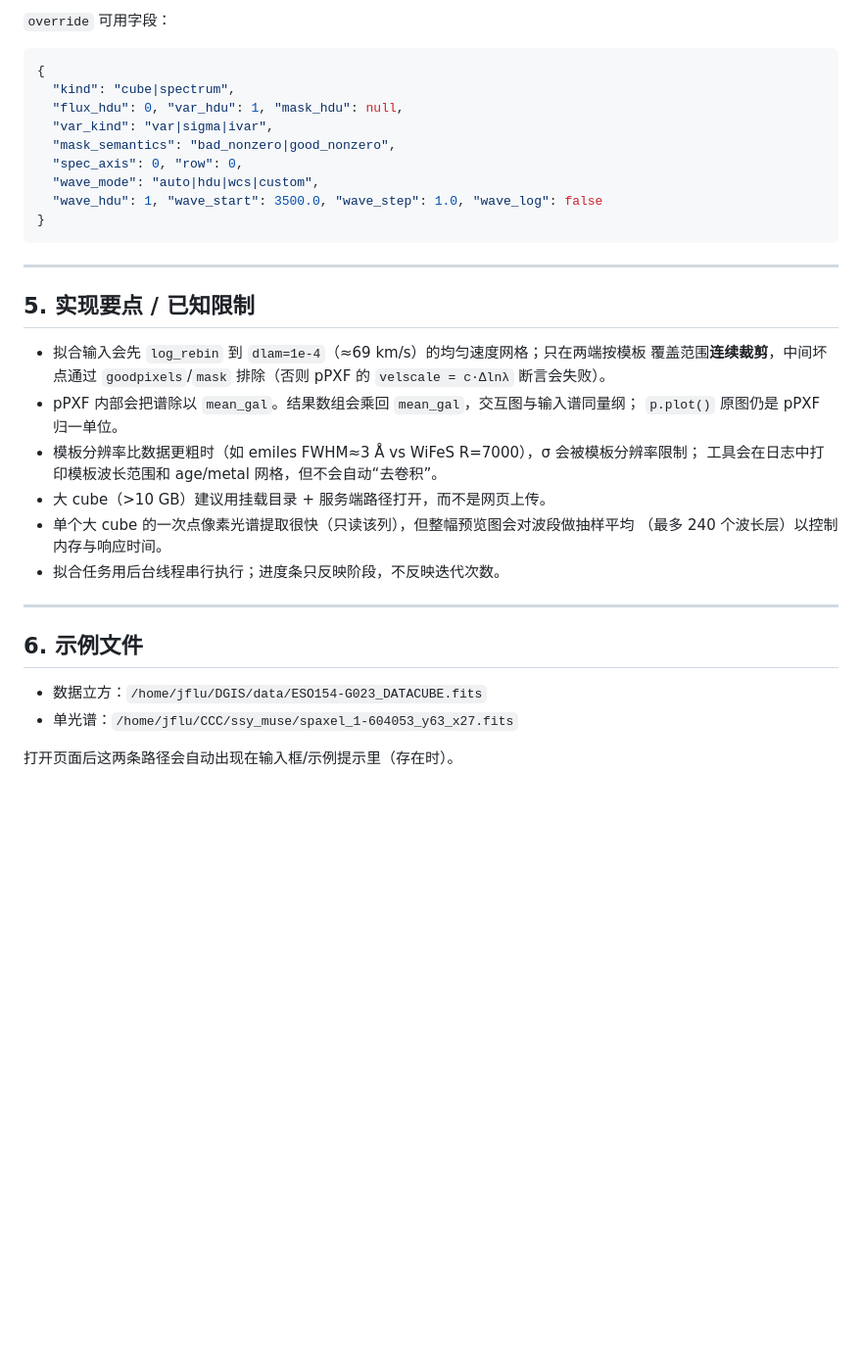
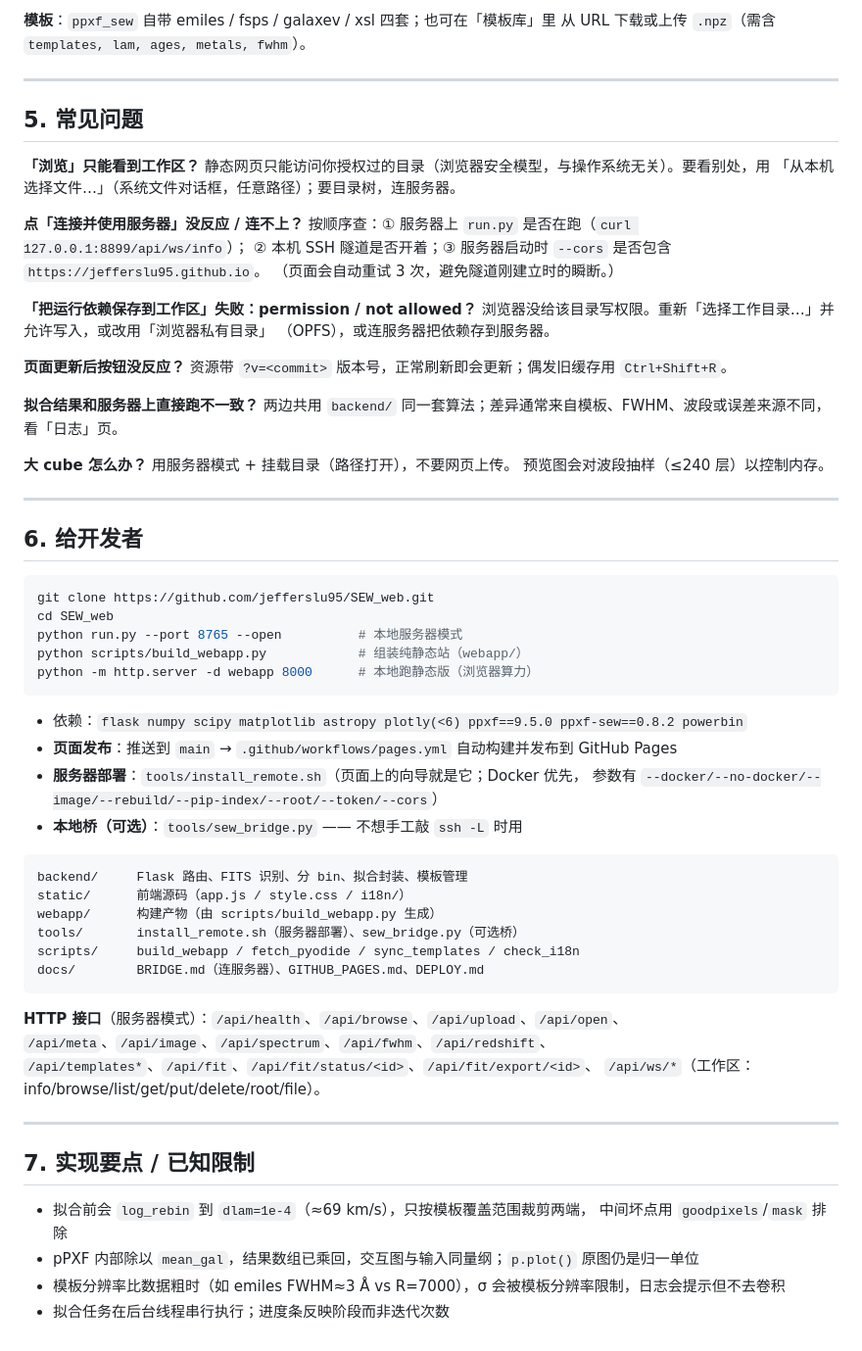
Before and after one commit to jefferslu95/SEW_web, a Markdown page: README.md, the part around one of its changes. Shown at 98% size. GitHub-like rendering; blank space fills up the shorter version.

````diff
--- a/README.md
+++ b/README.md
@@ -230,39 +120,71 @@ SEW_web/
 
-`override` 可用字段：
-
-```json
-{
-  "kind": "cube|spectrum",
-  "flux_hdu": 0, "var_hdu": 1, "mask_hdu": null,
-  "var_kind": "var|sigma|ivar",
-  "mask_semantics": "bad_nonzero|good_nonzero",
-  "spec_axis": 0, "row": 0,
-  "wave_mode": "auto|hdu|wcs|custom",
-  "wave_hdu": 1, "wave_start": 3500.0, "wave_step": 1.0, "wave_log": false
-}
-```
+**模板**：`ppxf_sew` 自带 emiles / fsps / galaxev / xsl 四套；也可在「模板库」里
+从 URL 下载或上传 `.npz`（需含 `templates, lam, ages, metals, fwhm`）。
 
 ---
 
-## 5. 实现要点 / 已知限制
+## 5. 常见问题
 
-* 拟合输入会先 `log_rebin` 到 `dlam=1e-4`（≈69 km/s）的均匀速度网格；只在两端按模板
-  覆盖范围**连续裁剪**，中间坏点通过 `goodpixels`/`mask` 排除（否则 pPXF 的
-  `velscale = c·Δlnλ` 断言会失败）。
-* pPXF 内部会把谱除以 `mean_gal`。结果数组会乘回 `mean_gal`，交互图与输入谱同量纲；
-  `p.plot()` 原图仍是 pPXF 归一单位。
-* 模板分辨率比数据更粗时（如 emiles FWHM≈3 Å vs WiFeS R=7000），σ 会被模板分辨率限制；
-  工具会在日志中打印模板波长范围和 age/metal 网格，但不会自动“去卷积”。
-* 大 cube（>10 GB）建议用挂载目录 + 服务端路径打开，而不是网页上传。
-* 单个大 cube 的一次点像素光谱提取很快（只读该列），但整幅预览图会对波段做抽样平均
-  （最多 240 个波长层）以控制内存与响应时间。
-* 拟合任务用后台线程串行执行；进度条只反映阶段，不反映迭代次数。
+**「浏览」只能看到工作区？**
+静态网页只能访问你授权过的目录（浏览器安全模型，与操作系统无关）。要看别处，用
+「从本机选择文件…」（系统文件对话框，任意路径）；要目录树，连服务器。
+
+**点「连接并使用服务器」没反应 / 连不上？**
+按顺序查：① 服务器上 `run.py` 是否在跑（`curl 127.0.0.1:8899/api/ws/info`）；
+② 本机 SSH 隧道是否开着；③ 服务器启动时 `--cors` 是否包含 `https://jefferslu95.github.io`。
+（页面会自动重试 3 次，避免隧道刚建立时的瞬断。）
+
+**「把运行依赖保存到工作区」失败：permission / not allowed？**
+浏览器没给该目录写权限。重新「选择工作目录…」并允许写入，或改用「浏览器私有目录」
+（OPFS），或连服务器把依赖存到服务器。
+
+**页面更新后按钮没反应？**
+资源带 `?v=<commit>` 版本号，正常刷新即会更新；偶发旧缓存用 `Ctrl+Shift+R`。
+
+**拟合结果和服务器上直接跑不一致？**
+两边共用 `backend/` 同一套算法；差异通常来自模板、FWHM、波段或误差来源不同，看「日志」页。
+
+**大 cube 怎么办？** 用服务器模式 + 挂载目录（路径打开），不要网页上传。
+预览图会对波段抽样（≤240 层）以控制内存。
 
 ---
 
-## 6. 示例文件
+## 6. 给开发者
 
-* 数据立方：`/home/jflu/DGIS/data/ESO154-G023_DATACUBE.fits`
-* 单光谱：`/home/jflu/CCC/ssy_muse/spaxel_1-604053_y63_x27.fits`
+```bash
+git clone https://github.com/jefferslu95/SEW_web.git
+cd SEW_web
+python run.py --port 8765 --open          # 本地服务器模式
+python scripts/build_webapp.py            # 组装纯静态站（webapp/）
+python -m http.server -d webapp 8000      # 本地跑静态版（浏览器算力）
+```
 
-打开页面后这两条路径会自动出现在输入框/示例提示里（存在时）。
+- 依赖：`flask numpy scipy matplotlib astropy plotly(<6) ppxf==9.5.0 ppxf-sew==0.8.2 powerbin`
+- **页面发布**：推送到 `main` → `.github/workflows/pages.yml` 自动构建并发布到 GitHub Pages
+- **服务器部署**：`tools/install_remote.sh`（页面上的向导就是它；Docker 优先，
+  参数有 `--docker/--no-docker/--image/--rebuild/--pip-index/--root/--token/--cors`）
+- **本地桥（可选）**：`tools/sew_bridge.py` —— 不想手工敲 `ssh -L` 时用
+
+```
+backend/     Flask 路由、FITS 识别、分 bin、拟合封装、模板管理
+static/      前端源码（app.js / style.css / i18n/）
+webapp/      构建产物（由 scripts/build_webapp.py 生成）
+tools/       install_remote.sh（服务器部署）、sew_bridge.py（可选桥）
+scripts/     build_webapp / fetch_pyodide / sync_templates / check_i18n
+docs/        BRIDGE.md（连服务器）、GITHUB_PAGES.md、DEPLOY.md
+```
+
+**HTTP 接口**（服务器模式）：`/api/health`、`/api/browse`、`/api/upload`、`/api/open`、
+`/api/meta`、`/api/image`、`/api/spectrum`、`/api/fwhm`、`/api/redshift`、
+`/api/templates*`、`/api/fit`、`/api/fit/status/<id>`、`/api/fit/export/<id>`、
+`/api/ws/*`（工作区：info/browse/list/get/put/delete/root/file）。
+
+---
+
+## 7. 实现要点 / 已知限制
+
+- 拟合前会 `log_rebin` 到 `dlam=1e-4`（≈69 km/s），只按模板覆盖范围裁剪两端，
+  中间坏点用 `goodpixels`/`mask` 排除
+- pPXF 内部除以 `mean_gal`，结果数组已乘回，交互图与输入同量纲；`p.plot()` 原图仍是归一单位
+- 模板分辨率比数据粗时（如 emiles FWHM≈3 Å vs R=7000），σ 会被模板分辨率限制，日志会提示但不去卷积
+- 拟合任务在后台线程串行执行；进度条反映阶段而非迭代次数
````
Also changed, not shown: other parts of README.md (+86 -196 lines).
